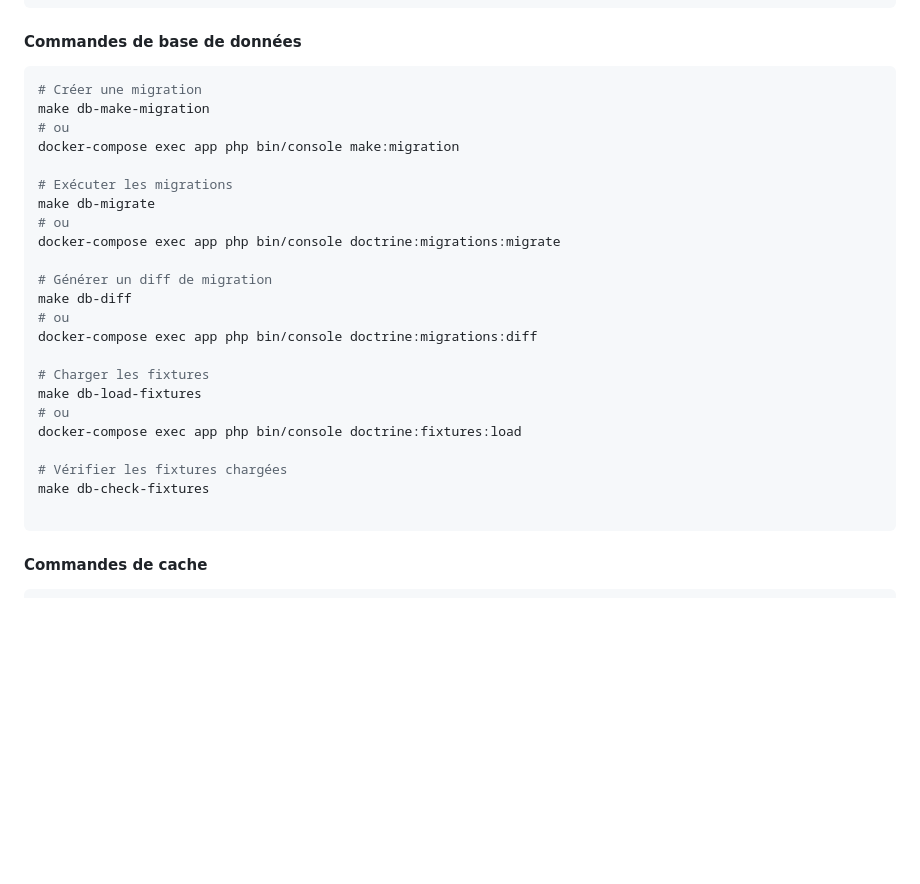
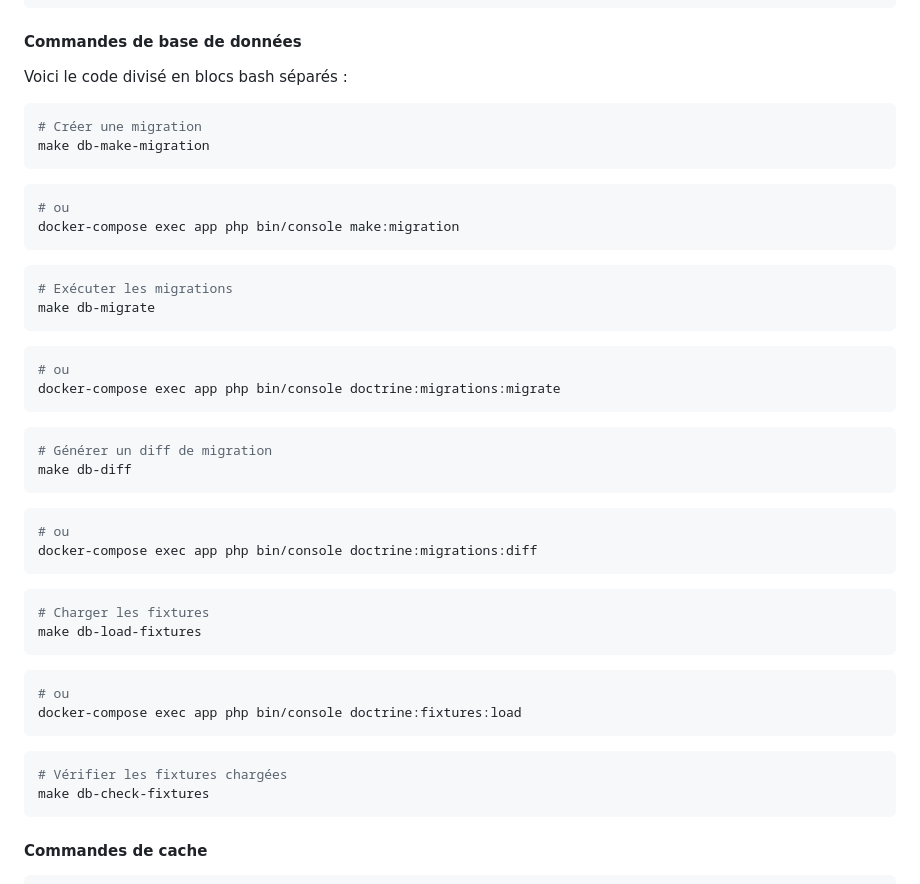
Before and after one commit to Hugo-Gehringer/FlexOffice, a Markdown page: README.md, the part around the change. Rendered like a GitHub page; blank space fills up the shorter version.

Commit message:
fix : readme bash

````diff
--- a/README.md
+++ b/README.md
@@ -133,30 +133,51 @@ docker-compose exec app php bin/console make:form
 
 #### Commandes de base de données
 
+Voici le code divisé en blocs bash séparés :
+
 ```bash
 # Créer une migration
 make db-make-migration
+```
+
+```bash
 # ou
 docker-compose exec app php bin/console make:migration
+```
 
+```bash
 # Exécuter les migrations
 make db-migrate
+```
+
+```bash
 # ou
 docker-compose exec app php bin/console doctrine:migrations:migrate
+```
 
+```bash
 # Générer un diff de migration
 make db-diff
+```
+
+```bash
 # ou
 docker-compose exec app php bin/console doctrine:migrations:diff
+```
 
+```bash
 # Charger les fixtures
 make db-load-fixtures
+```
+
+```bash
 # ou
 docker-compose exec app php bin/console doctrine:fixtures:load
+```
 
+```bash
 # Vérifier les fixtures chargées
 make db-check-fixtures
-
 ```
 
 #### Commandes de cache
````
